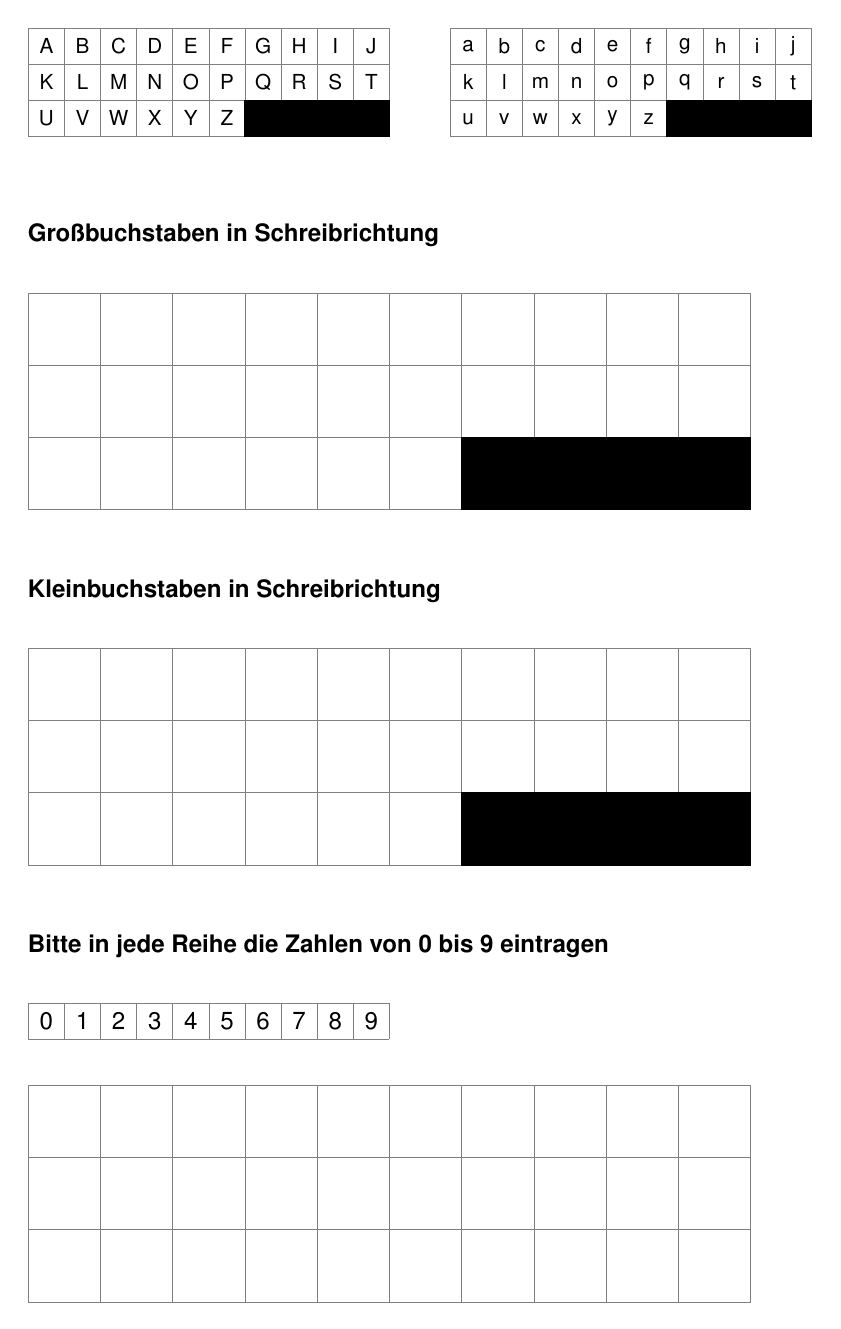
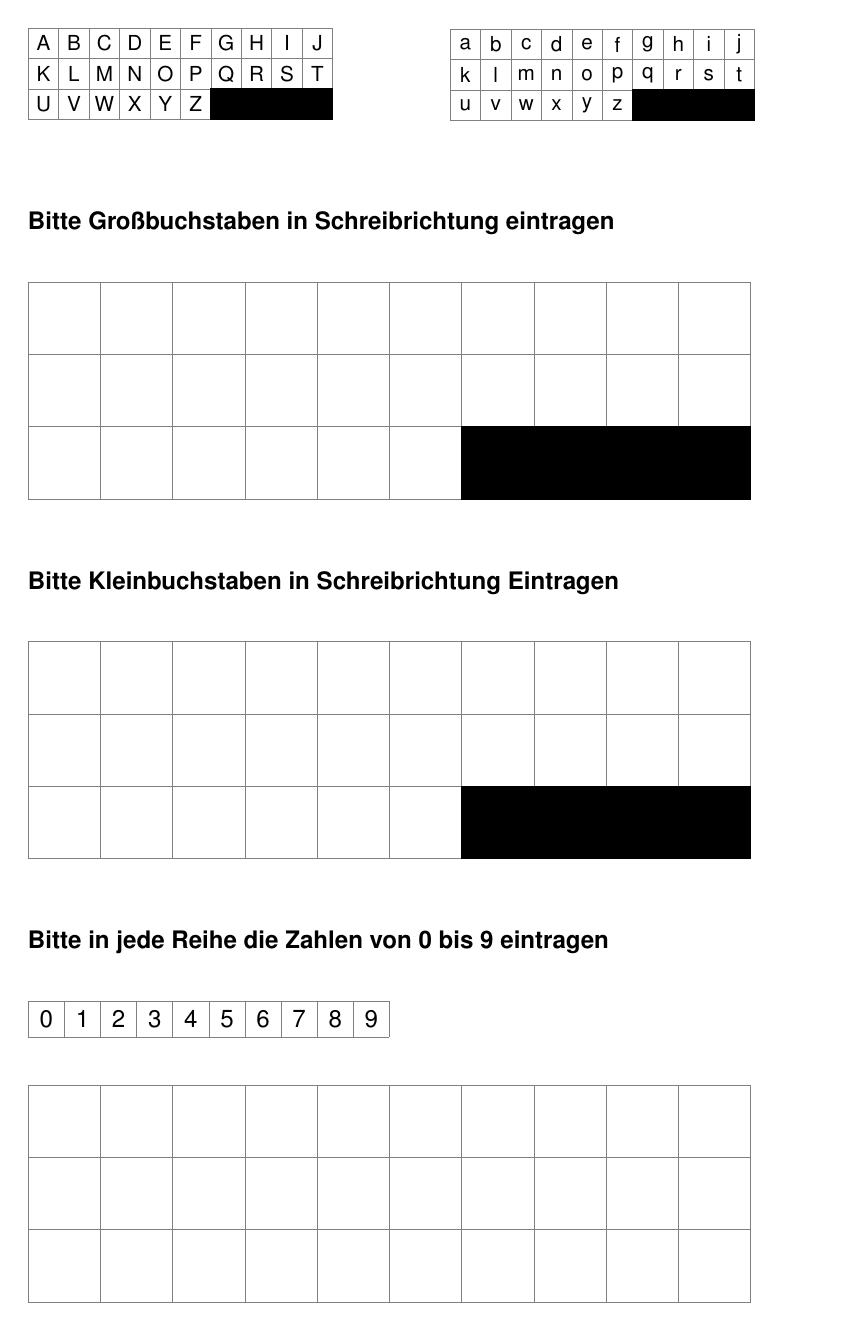
Before and after one commit to Redstonerayy/flayr, LaTeX slides (latex/src/mnist_survey_sheet.tex): the whole page. Compiled offline with pdfLaTeX.

Commit message:
aligned exmaple in survey sheet

```diff
--- a/latex/src/mnist_survey_sheet.tex
+++ b/latex/src/mnist_survey_sheet.tex
@@ -21,7 +21,7 @@
 \begin{multicols}{2}
 
     \fontsize{12}{1}
-\begin{tikzpicture}[thick, scale=0.7]
+    \begin{tikzpicture}[thick, scale=0.59]
         \draw[step=1cm,gray,thin] (0,0) grid (10,3);
         % letter
         \node[anchor = center] () at (0.5,2.5){A};
@@ -99,7 +99,7 @@
 \end{multicols}
 
 
-\fontsize{14}{1.5}\textbf{Großbuchstaben in Schreibrichtung}
+\fontsize{14}{1.5}\textbf{Bitte Großbuchstaben in Schreibrichtung eintragen}
 
 \begin{tikzpicture}[thick, scale=1.4]
     \draw[step=1cm,gray,thin] (0,0) grid (10,3);
@@ -109,7 +109,7 @@
     \filldraw[fill=black, draw=black] (9,0) rectangle (10,1);
 \end{tikzpicture}
 
-\fontsize{14}{1.5}\textbf{Kleinbuchstaben in Schreibrichtung}
+\fontsize{14}{1.5}\textbf{Bitte Kleinbuchstaben in Schreibrichtung Eintragen}
 
 \begin{tikzpicture}[thick, scale=1.4]
     \draw[step=1cm,gray,thin] (0,0) grid (10,3);
```
Also changed, not shown: latex/src/mnist_survey_sheet.tex (2 more changed lines). Lines whose indentation alone changed are shown as unchanged.
